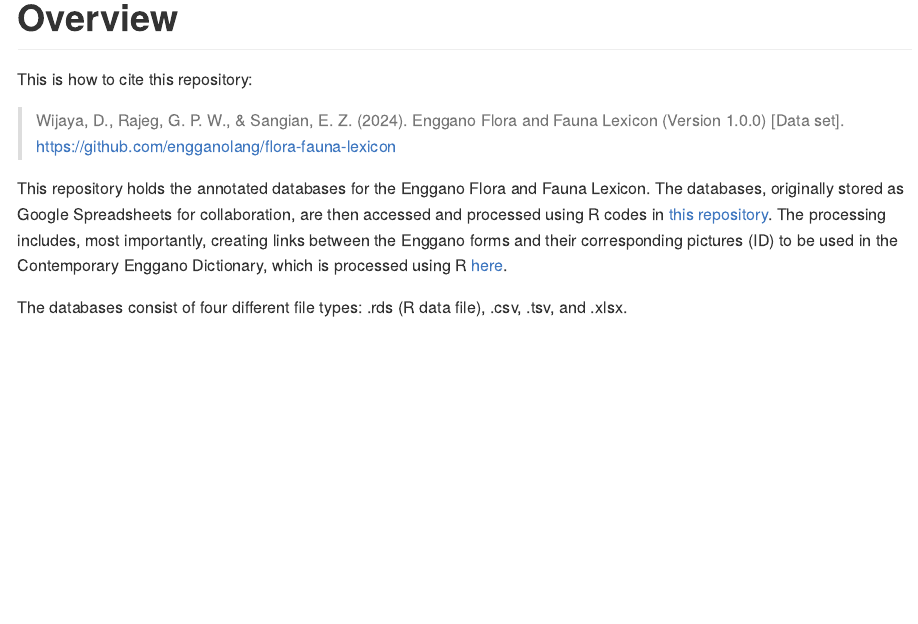
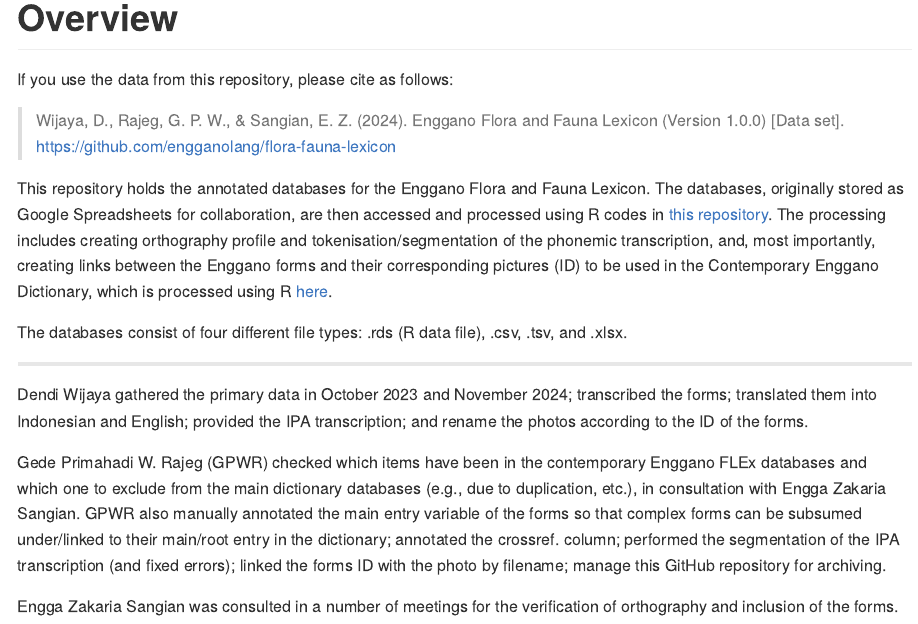
Before and after one commit to engganolang/flora-fauna-lexicon, an R Markdown document (README.Rmd): the page in a window 1100 px wide, from 380 px down. The pictures show the output file README.md that the author committed with the source, drawn offline in the style of GitHub.

Commit message:
Modify README.

```diff
--- a/README.Rmd
+++ b/README.Rmd
@@ -24,10 +24,18 @@ knitr::opts_chunk$set(
 
 # Overview
 
-This is how to cite this repository:
+If you use the data from this repository, please cite as follows:
 
 > Wijaya, D., Rajeg, G. P. W., & Sangian, E. Z. (2024). Enggano Flora and Fauna Lexicon (Version 1.0.0) [Data set]. https://github.com/engganolang/flora-fauna-lexicon
 
-This repository holds the annotated databases for the Enggano Flora and Fauna Lexicon. The databases, originally stored as Google Spreadsheets for collaboration, are then accessed and processed using R codes in [this repository](https://github.com/engganolang/enggano-flora-fauna). The processing includes, most importantly, creating links between the Enggano forms and their corresponding pictures (ID) to be used in the Contemporary Enggano Dictionary, which is processed using R [here](https://github.com/engganolang/eno-flex).
+This repository holds the annotated databases for the Enggano Flora and Fauna Lexicon. The databases, originally stored as Google Spreadsheets for collaboration, are then accessed and processed using R codes in [this repository](https://github.com/engganolang/enggano-flora-fauna). The processing includes creating orthography profile and tokenisation/segmentation of the phonemic transcription, and, most importantly, creating links between the Enggano forms and their corresponding pictures (ID) to be used in the Contemporary Enggano Dictionary, which is processed using R [here](https://github.com/engganolang/eno-flex).
 
 The databases consist of four different file types: .rds (R data file), .csv, .tsv, and .xlsx.
+
+-------
+
+Dendi Wijaya gathered the primary data in October 2023 and November 2024; transcribed the forms; translated them into Indonesian and English; provided the IPA transcription; and rename the photos according to the ID of the forms.
+
+Gede Primahadi W. Rajeg (GPWR) checked which items have been in the contemporary Enggano FLEx databases and which one to exclude from the main dictionary databases (e.g., due to duplication, etc.), in consultation with Engga Zakaria Sangian. GPWR also manually annotated the main entry variable of the forms so that complex forms can be subsumed under/linked to their main/root entry in the dictionary; annotated the crossref. column; performed the segmentation of the IPA transcription (and fixed errors); linked the forms ID with the photo by filename; manage this GitHub repository for archiving.
+
+Engga Zakaria Sangian was consulted in a number of meetings for the verification of orthography and inclusion of the forms.
```
Also changed, not shown: README.md.
